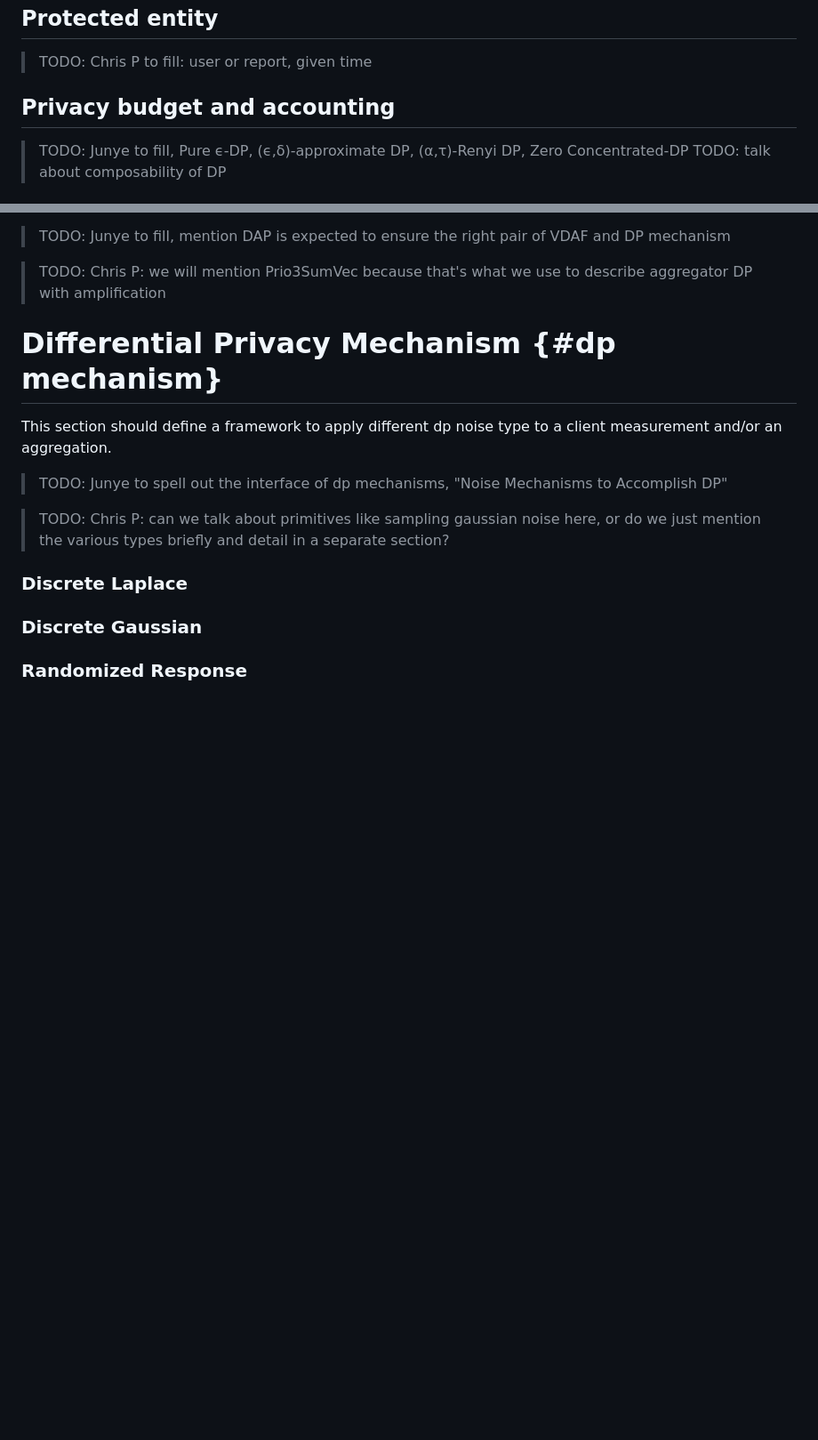
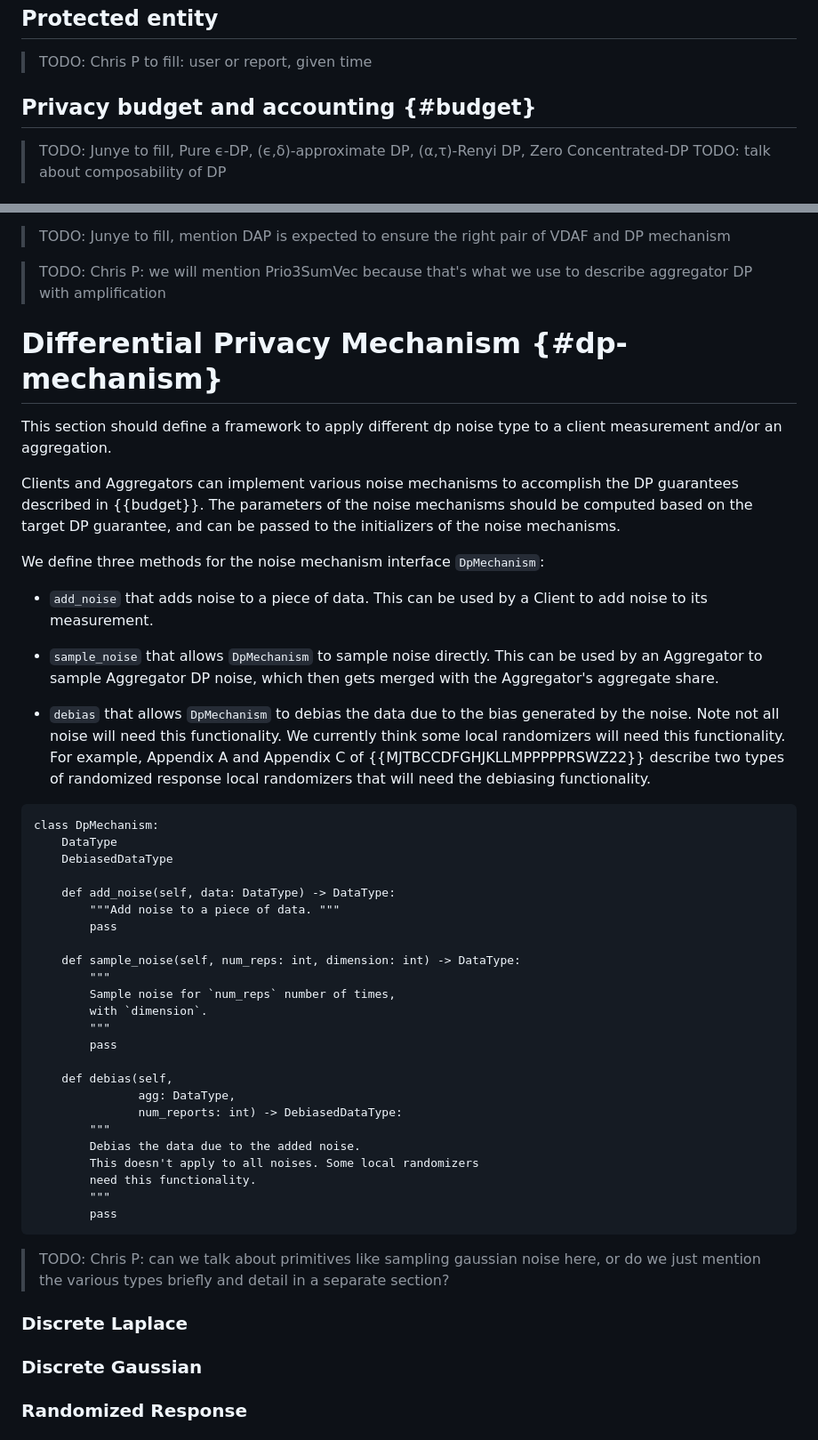
Before and after one commit to wangshan/draft-wang-ppm-differential-privacy, a Markdown page: draft-wang-ppm-differential-privacy.md, 2 parts joined by grey strips. Shown: that part at 89% size. Drawn GitHub-style; blank space fills up the shorter version.

Commit message:
Describe DpMechanism interface - how noise mechanisms should generate noise

```diff
--- a/draft-wang-ppm-differential-privacy.md
+++ b/draft-wang-ppm-differential-privacy.md
@@ -236,7 +236,7 @@ the gap between actual number of Clients and minimum batch size.
 
 > TODO: Chris P to fill: user or report, given time
 
-## Privacy budget and accounting
+## Privacy budget and accounting {#budget}
 
 > TODO: Junye to fill, Pure ϵ-DP, (ϵ,δ)-approximate DP, (α,τ)-Renyi DP, Zero Concentrated-DP
 > TODO: talk about composability of DP
@@ -255,12 +255,58 @@ with the correct noise type.
 > TODO: Chris P: we will mention Prio3SumVec because that's what we use to describe aggregator DP with amplification
 
 
-# Differential Privacy Mechanism {#dp mechanism}
+# Differential Privacy Mechanism {#dp-mechanism}
 
 This section should define a framework to apply different dp noise type to a
 client measurement and/or an aggregation.
 
-> TODO: Junye to spell out the interface of dp mechanisms, "Noise Mechanisms to Accomplish DP"
+Clients and Aggregators can implement various noise mechanisms to accomplish
+the DP guarantees described in {{budget}}. The parameters of the noise
+mechanisms should be computed based on the target DP guarantee, and can be
+passed to the initializers of the noise mechanisms.
+
+We define three methods for the noise mechanism interface `DpMechanism`:
+
+* `add_noise` that adds noise to a piece of data. This can be used by a Client
+  to add noise to its measurement.
+
+* `sample_noise` that allows `DpMechanism` to sample noise directly. This can
+  be used by an Aggregator to sample Aggregator DP noise, which then gets merged
+  with the Aggregator's aggregate share.
+
+* `debias` that allows `DpMechanism` to debias the data due to the bias
+  generated by the noise. Note not all noise will need this functionality.
+  We currently think some local randomizers will need this functionality.
+  For example, Appendix A and Appendix C of {{MJTBCCDFGHJKLLMPPPPPRSWZ22}}
+  describe two types of randomized response local randomizers that will
+  need the debiasing functionality.
+
+~~~
+class DpMechanism:
+    DataType
+    DebiasedDataType
+
+    def add_noise(self, data: DataType) -> DataType:
+        """Add noise to a piece of data. """
+        pass
+
+    def sample_noise(self, num_reps: int, dimension: int) -> DataType:
+        """
+        Sample noise for `num_reps` number of times,
+        with `dimension`.
+        """
+        pass
+
+    def debias(self,
+               agg: DataType,
+               num_reports: int) -> DebiasedDataType:
+        """
+        Debias the data due to the added noise.
+        This doesn't apply to all noises. Some local randomizers
+        need this functionality.
+        """
+        pass
+~~~
 
 
 > TODO: Chris P: can we talk about primitives like sampling gaussian noise here,
```
